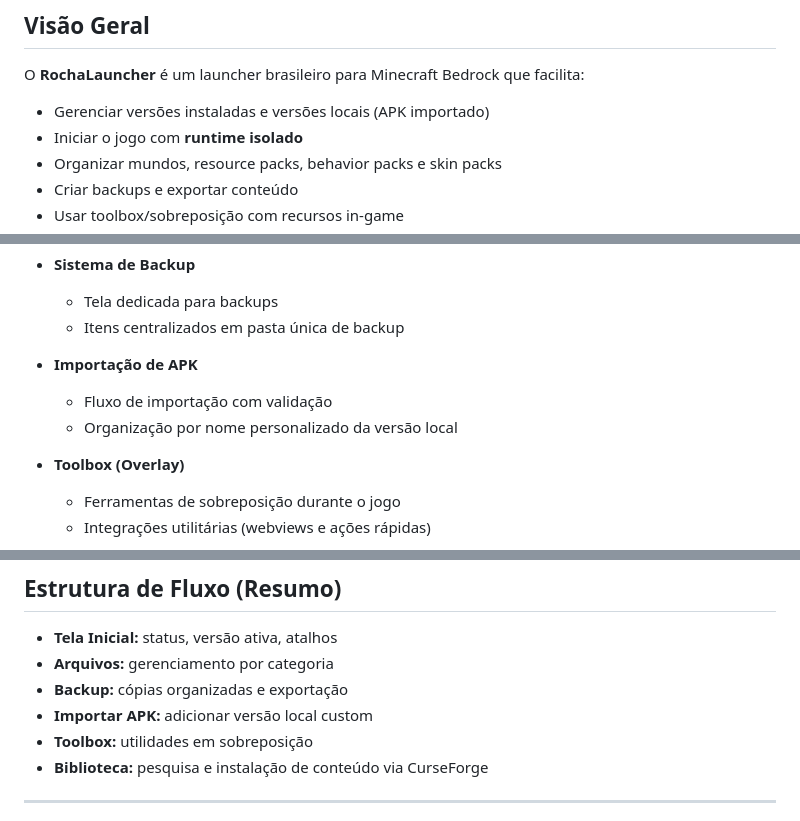
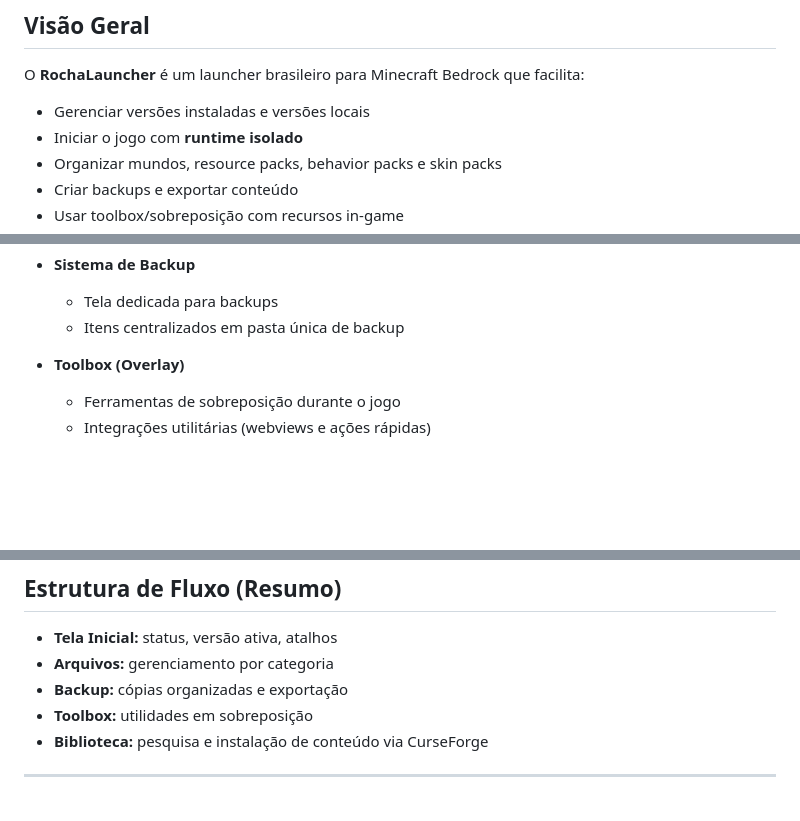
Before and after one commit to RochaProjects/RochaLauncher, a Markdown page: README.md, 3 parts joined by grey strips. Drawn GitHub-style; blank space fills up the shorter version.

```diff
--- a/README.md
+++ b/README.md
@@ -17,7 +17,7 @@
 
 O **RochaLauncher** é um launcher brasileiro para Minecraft Bedrock que facilita:
 
-- Gerenciar versões instaladas e versões locais (APK importado)
+- Gerenciar versões instaladas e versões locais
 - Iniciar o jogo com **runtime isolado**
 - Organizar mundos, resource packs, behavior packs e skin packs
 - Criar backups e exportar conteúdo
@@ -48,10 +48,6 @@ O **RochaLauncher** é um launcher brasileiro para Minecraft Bedrock que facilit
 - **Sistema de Backup**
   - Tela dedicada para backups
   - Itens centralizados em pasta única de backup
-
-- **Importação de APK**
-  - Fluxo de importação com validação
-  - Organização por nome personalizado da versão local
 
 - **Toolbox (Overlay)**
   - Ferramentas de sobreposição durante o jogo
@@ -120,7 +116,6 @@ Isso facilita detecção automática de atualização por arquitetura.
 - **Tela Inicial:** status, versão ativa, atalhos
 - **Arquivos:** gerenciamento por categoria
 - **Backup:** cópias organizadas e exportação
-- **Importar APK:** adicionar versão local custom
 - **Toolbox:** utilidades em sobreposição
 - **Biblioteca:** pesquisa e instalação de conteúdo via CurseForge
 
```
